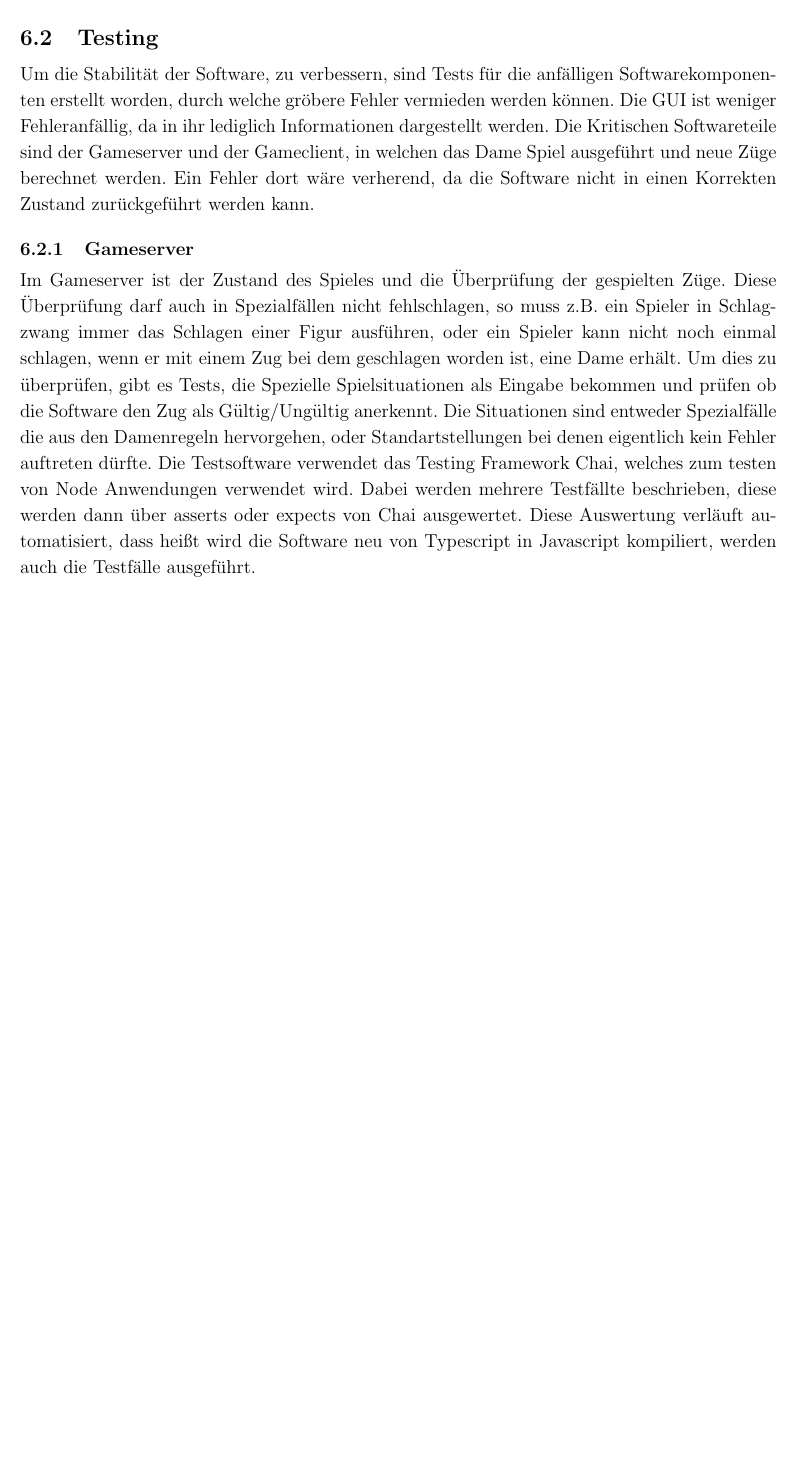
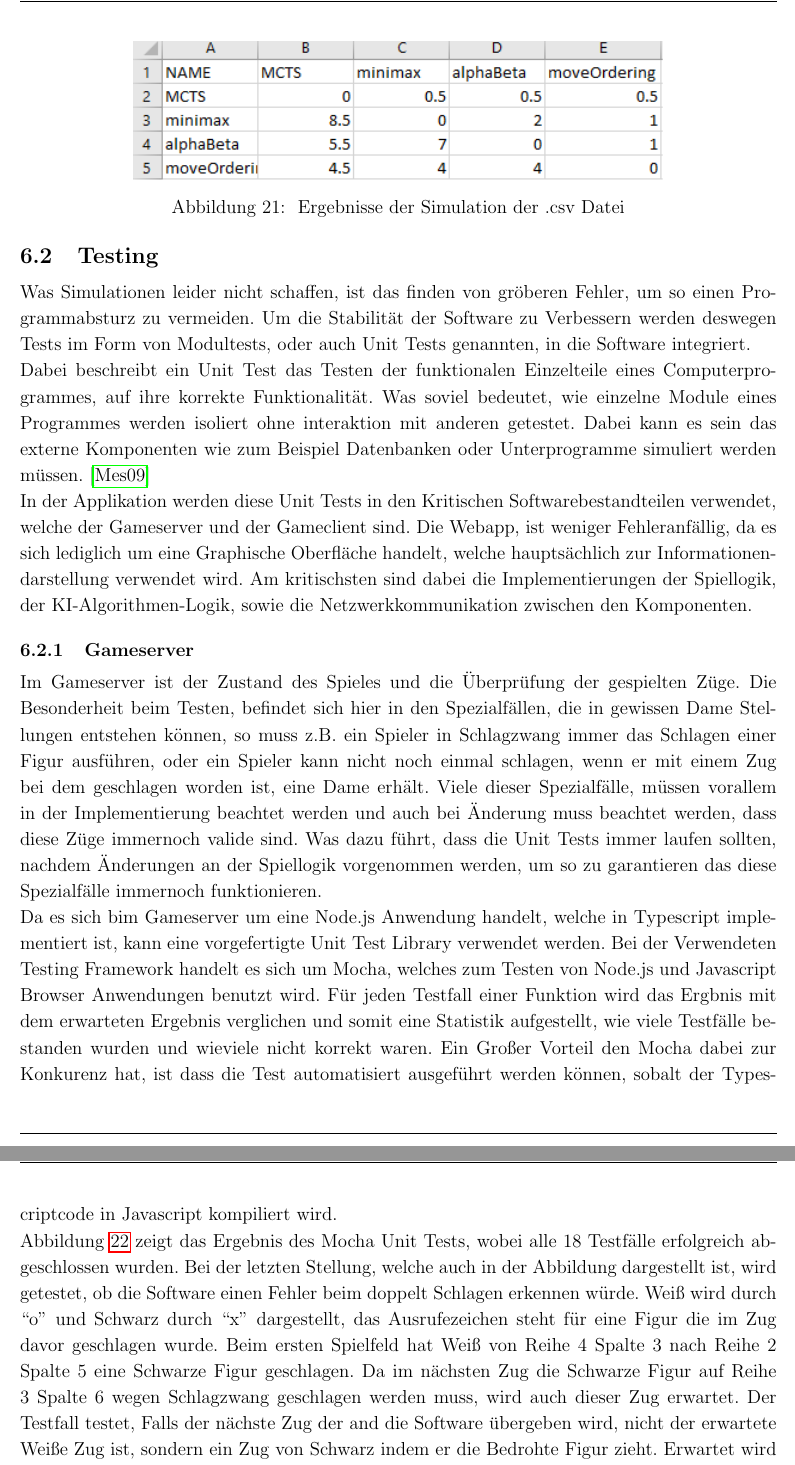
Before and after one commit to JustARand0m/BachelorArbeit, a LaTeX document (Abschlussarbeit.tex): part of page 46 of 57 before the commit and two parts of pages 47 and 48 of 59 after it, the two joined at a grey line, cut at the place of the change, the shorter picture padded with empty space. Compiled offline with pdfLaTeX.

Commit message:
updated simulation chapter

```diff
--- a/Abschlussarbeit.tex
+++ b/Abschlussarbeit.tex
@@ -1266,15 +1290,42 @@ einzelne Spiele keine so große Auswirkung haben sollen. Wie man Sieht stimmen d
+\vspace{1em}
+\begin{minipage}{\linewidth}
+	\centering
+	\includegraphics[width=0.7\linewidth]{pics/ExcelSimulation.png}
+	\captionof{figure}{ Ergebnisse der Simulation der .csv Datei }
+	\label{fig:ExcelSimulation}
+\end{minipage}
+
 
 \subsection{Testing}
-Um die Stabilität der Software, zu verbessern, sind Tests für die anfälligen Softwarekomponenten erstellt worden, durch welche gröbere Fehler vermieden werden können.
-Die GUI ist weniger Fehleranfällig, da in ihr lediglich Informationen dargestellt werden. Die Kritischen Softwareteile sind der Gameserver und der Gameclient,
-in welchen das Dame Spiel ausgeführt und neue Züge berechnet werden. Ein Fehler dort wäre verherend, da die Software nicht in einen Korrekten Zustand zurückgeführt
-werden kann.
+Was Simulationen leider nicht schaffen, ist das finden von gröberen Fehler, um so einen Programmabsturz zu vermeiden.
+Um die Stabilität der Software zu Verbessern werden deswegen Tests im Form von Modultests, oder auch Unit Tests genannten, in die Software integriert.
+\\
+Dabei beschreibt ein Unit Test das Testen der funktionalen Einzelteile eines Computerprogrammes, auf ihre korrekte Funktionalität.
+Was soviel bedeutet, wie einzelne Module eines Programmes werden isoliert ohne interaktion mit anderen getestet.
+Dabei kann es sein das externe Komponenten wie zum Beispiel Datenbanken oder Unterprogramme simuliert werden müssen. \cite{UnitTestBook}
+\\
+In der Applikation werden diese Unit Tests in den Kritischen Softwarebestandteilen verwendet, welche der Gameserver und der Gameclient sind.
+Die Webapp, ist weniger Fehleranfällig, da es sich lediglich um eine Graphische Oberfläche handelt, welche hauptsächlich zur Informationendarstellung verwendet wird.
+Am kritischsten sind dabei die Implementierungen der Spiellogik, der KI-Algorithmen-Logik, sowie die Netzwerkkommunikation zwischen den Komponenten.
 
 \subsubsection{Gameserver}
-Im Gameserver ist der Zustand des Spieles und die Überprüfung der gespielten Züge. Diese Überprüfung darf auch in Spezialfällen nicht fehlschlagen, so muss z.B. ein
+Im Gameserver ist der Zustand des Spieles und die Überprüfung der gespielten Züge.
+Die Besonderheit beim Testen, befindet sich hier in den Spezialfällen, die in gewissen Dame Stellungen entstehen können, so muss z.B. ein
 Spieler in Schlagzwang immer das Schlagen einer Figur ausführen, oder ein Spieler kann nicht noch einmal schlagen, wenn er mit einem Zug bei dem geschlagen worden ist,
-eine Dame erhält. Um dies zu überprüfen, gibt es Tests, die Spezielle Spielsituationen als Eingabe bekommen und prüfen ob die Software den Zug als Gültig/Ungültig
-anerkennt. Die Situationen sind entweder Spezialfälle die aus den Damenregeln hervorgehen, oder Standartstellungen bei denen eigentlich kein Fehler auftreten dürfte.
-Die Testsoftware verwendet das Testing Framework Chai, welches zum testen von Node Anwendungen verwendet wird.
-Dabei werden mehrere Testfällte beschrieben, diese werden dann über asserts oder expects von Chai ausgewertet. Diese Auswertung verläuft automatisiert,
-dass heißt wird die Software neu von Typescript in Javascript kompiliert, werden auch die Testfälle ausgeführt.
+eine Dame erhält. Viele dieser Spezialfälle, müssen vorallem in der Implementierung beachtet werden und auch bei Änderung muss beachtet werden, dass
+diese Züge immernoch valide sind. Was dazu führt, dass die Unit Tests immer laufen sollten, nachdem Änderungen an der Spiellogik vorgenommen werden,
+um so zu garantieren das diese Spezialfälle immernoch funktionieren.
+\\
+Da es sich bim Gameserver um eine Node.js Anwendung handelt, welche in Typescript implementiert ist, kann eine vorgefertigte Unit Test Library verwendet werden.
+Bei der Verwendeten Testing Framework handelt es sich um Mocha, welches zum Testen von Node.js und Javascript Browser Anwendungen benutzt wird.
+Für jeden Testfall einer Funktion wird das Ergbnis mit dem erwarteten Ergebnis verglichen und somit eine Statistik aufgestellt, wie viele Testfälle
+bestanden wurden und wieviele nicht korrekt waren. Ein Großer Vorteil den Mocha dabei zur Konkurenz hat, ist dass die Test automatisiert ausgeführt werden
+können, sobalt der Typescriptcode in Javascript kompiliert wird.
+\\
+Abbildung \ref{fig:UnitTestResult} zeigt das Ergebnis des Mocha Unit Tests, wobei alle 18 Testfälle erfolgreich abgeschlossen wurden.
+Bei der letzten Stellung, welche auch in der Abbildung dargestellt ist, wird getestet, ob die Software einen Fehler beim doppelt Schlagen erkennen würde.
+Weiß wird durch ``o'' und Schwarz durch ``x'' dargestellt, das Ausrufezeichen steht für eine Figur die im Zug davor geschlagen wurde.
+Beim ersten Spielfeld hat Weiß von Reihe 4 Spalte 3 nach Reihe 2 Spalte 5 eine Schwarze Figur geschlagen. Da im nächsten Zug die Schwarze Figur auf
+Reihe 3 Spalte 6 wegen Schlagzwang geschlagen werden muss, wird auch dieser Zug erwartet. Der Testfall testet, Falls der nächste Zug der
+and die Software übergeben wird, nicht der erwartete Weiße Zug ist, sondern ein Zug von Schwarz indem er die Bedrohte Figur zieht.
+Erwartet wird ein Fehler welcher, welcher auch erkannt wird und somit zählt der Testfall als ``passed'', also bestanden.
```
Also changed, not shown: literatur.bib (+7 -0 lines), Abschlussarbeit.bbl, Abschlussarbeit.pdf, pics/ExcelSimulation.png (added), pics/UnitTestResult.png (added), Abschlussarbeit.tex (70 more changed lines), 8 other files.
